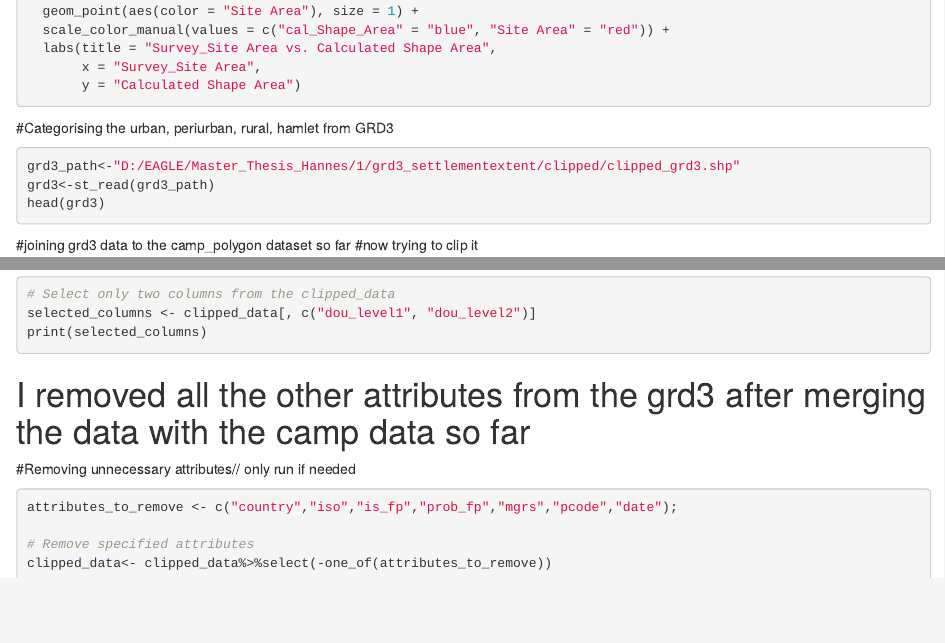
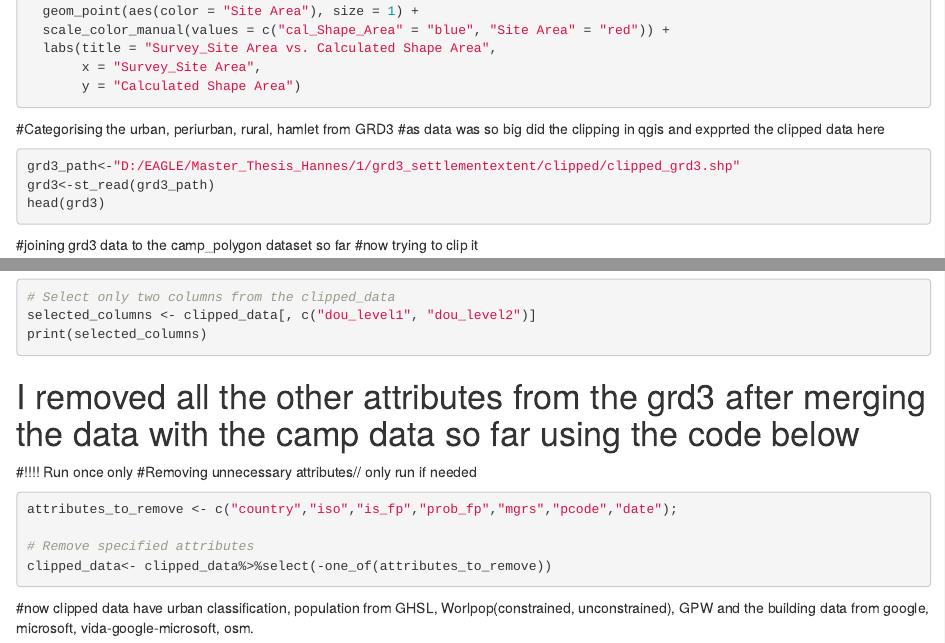
Before and after one commit to LalluPrathapan/Lallu_thesis, an R Markdown document (z_s.Rmd): the page in a window 1100 px wide, from 7470 px down before the commit and from 7510 px down after it, so that both start at the same text, and a second part further down, joined at a grey line. Rendered offline with R 4.5, knitr and Pandoc, with nearby package versions; the code chunks are not run, so their results and figures are left out.

Commit message:
allcommit

````diff
--- a/z_s.Rmd
+++ b/z_s.Rmd
@@ -499,6 +501,7 @@ ggplot(build_stats_inc, aes(x = Site_Ar, y = cal_Shape_Area)) +
 
 
 #Categorising the urban, periurban, rural, hamlet from GRD3
+#as data was so big did the clipping in qgis and expprted the clipped data here
 
 ```{r}
 grd3_path<-"D:/EAGLE/Master_Thesis_Hannes/1/grd3_settlementextent/clipped/clipped_grd3.shp"
@@ -524,8 +527,8 @@ head(clipped_data)
 selected_columns <- clipped_data[, c("dou_level1", "dou_level2")]
 print(selected_columns)
 ```
-# I removed all the other attributes from the grd3 after merging the data with the camp data so far
-
+# I removed all the other attributes from the grd3 after merging the data with the camp data so far using the code below
+#!!!! Run once only
 #Removing unnecessary attributes// only run if needed
 ```{r}
 attributes_to_remove <- c("country","iso","is_fp","prob_fp","mgrs","pcode","date");
@@ -534,3 +537,5 @@ attributes_to_remove <- c("country","iso","is_fp","prob_fp","mgrs","pcode","date
 clipped_data<- clipped_data%>%select(-one_of(attributes_to_remove))
 
 ```
+
+#now clipped data have urban classification, population from GHSL, Worlpop(constrained, unconstrained), GPW and the building data from google, microsoft, vida-google-microsoft, osm.
````
Also changed, not shown: everything/all_merg.dbf (added), everything/all_merg.prj (added), everything/all_merg.shp (added), everything/all_merg.shx (added), z_s.Rmd (4 more changed lines).
